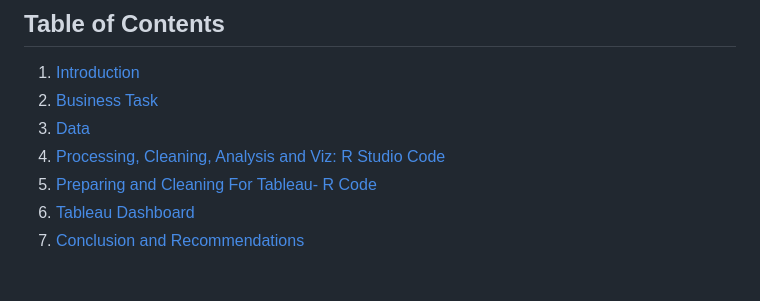
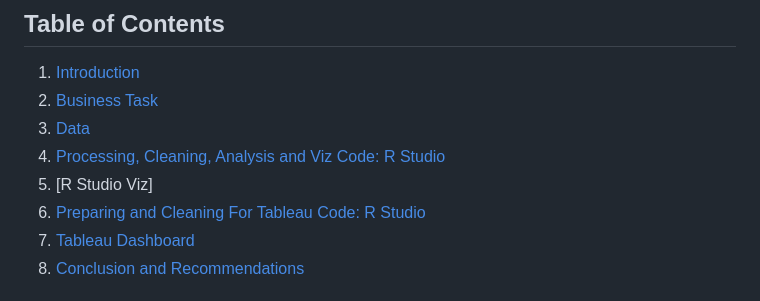
Before and after one commit to ckkummer/Google-Data-Analytics-Capstone-Project, a Markdown page: README.md, the part around the change. Drawn GitHub-style.

```diff
--- a/README.md
+++ b/README.md
@@ -7,8 +7,9 @@ Google Data Analytics Professional Certificate Capstone Project
 1. [Introduction](README.md#introduction)
 2. [Business Task](README.md#business-task)
 3. [Data](README.md#data)
-4. [Processing, Cleaning, Analysis and Viz: R Studio Code](https://github.com/ckkummer/Google-Data-Analytics-Capstone-Project/blob/c1a1b58b6603b111a8dbcdfcfce1f597138ec1cb/Case%20Study%20R.Rmd)
-6. [Preparing and Cleaning For Tableau- R Code](https://github.com/ckkummer/Google-Data-Analytics-Capstone-Project/blob/c1a1b58b6603b111a8dbcdfcfce1f597138ec1cb/Case%20Study%20R.Rmd)
+4. [Processing, Cleaning, Analysis and Viz Code: R Studio](https://github.com/ckkummer/Google-Data-Analytics-Capstone-Project/blob/c1a1b58b6603b111a8dbcdfcfce1f597138ec1cb/Case%20Study%20R.Rmd)
+5. [R Studio Viz]
+6. [Preparing and Cleaning For Tableau Code: R Studio](https://github.com/ckkummer/Google-Data-Analytics-Capstone-Project/blob/c1a1b58b6603b111a8dbcdfcfce1f597138ec1cb/Case%20Study%20R.Rmd)
 7. [Tableau Dashboard](https://public.tableau.com/views/GoogleDataAnalyticsCapstoneDashboard/Dashboard62?:language=en-US&:display_count=n&:origin=viz_share_link)
 8. [Conclusion and Recommendations](README.md#conclusions)
 
```
